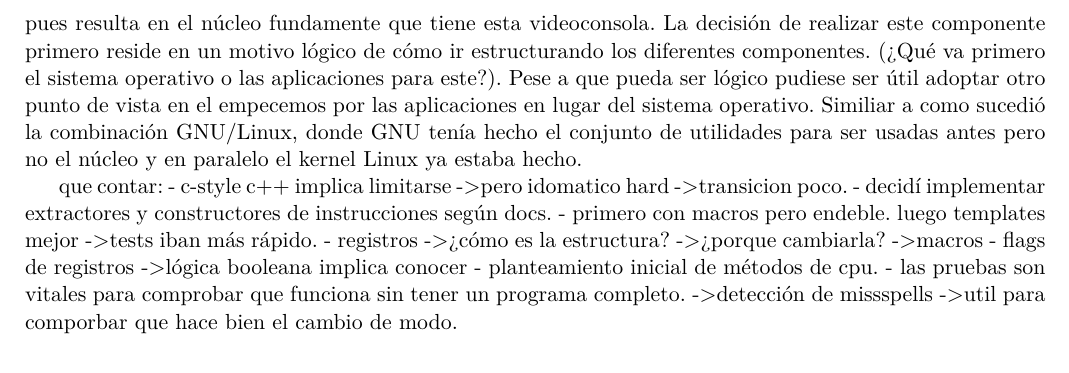
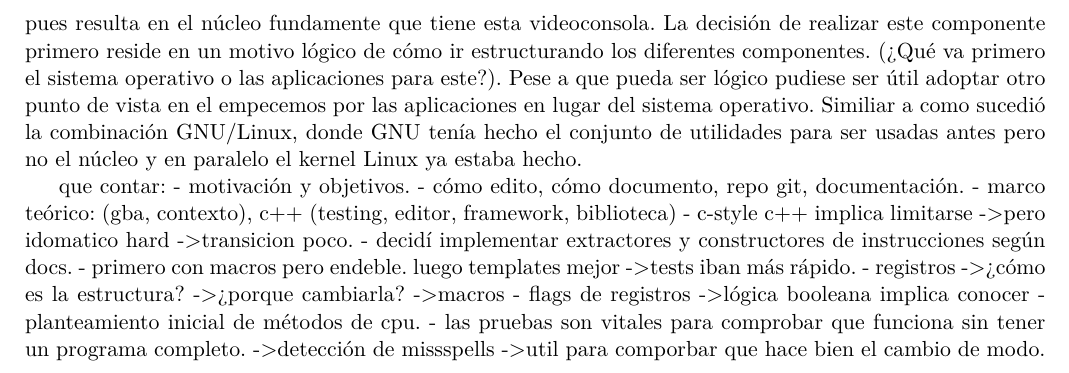
Before and after one commit to ip61-ua/neogba, a LaTeX document (draft/main.tex, which reads draft/sessions/01_initial.tex): part of page 2 of 2, cut so that both start at the same text. Compiled offline with XeLaTeX.

Commit message:
docs: add more what to say

```diff
--- a/draft/sessions/01_initial.tex
+++ b/draft/sessions/01_initial.tex
@@ -10,6 +10,9 @@ La GBA tiene dos chips pero solo haremos uno porque es el se usa para juegos de
 Inicialmente, empecé haciendo un \enquote{prototipo} en c++ idiomático que \enquote{lograba} sumar dos números. Pero no me convencía del todo escribir todo tan idomático porque se hacía bola y reinicié el proyecto. La idea del proyecto es ir implementando por partes y con pruebas. Para esto utilizaremos el gtest como framework. A la hora de volver a realizar la implementación he decido empezar por la CPU ARM7TDMI, pues resulta en el núcleo fundamente que tiene esta videoconsola. La decisión de realizar este componente primero reside en un motivo lógico de cómo ir estructurando los diferentes componentes. (¿Qué va primero el sistema operativo o las aplicaciones para este?). Pese a que pueda ser lógico pudiese ser útil adoptar otro punto de vista en el empecemos por las aplicaciones en lugar del sistema operativo. Similiar a como sucedió la combinación GNU/Linux, donde GNU tenía hecho el conjunto de utilidades para ser usadas antes pero no el núcleo y en paralelo el kernel Linux ya estaba hecho.
 
 que contar:
+- motivación y objetivos.
+- cómo edito, cómo documento, repo git, documentación.
+- marco teórico: (gba, contexto), c++ (testing, editor, framework, biblioteca)
 - c-style c++ implica limitarse -> pero idomatico hard -> transicion poco.
 - decidí implementar extractores y constructores de instrucciones según docs.
 - primero con macros pero endeble. luego templates mejor -> tests iban más rápido.
```
